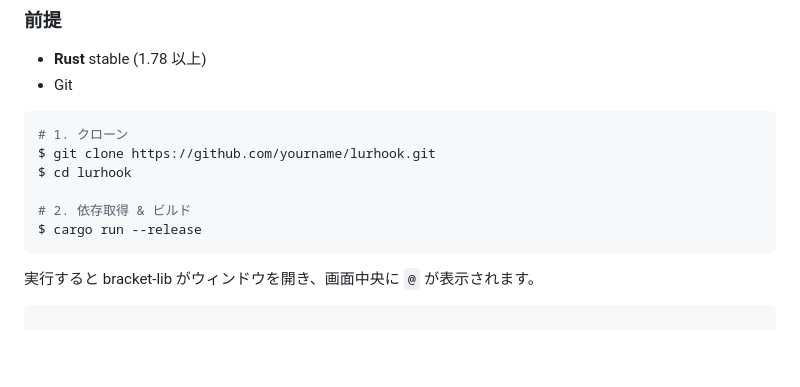
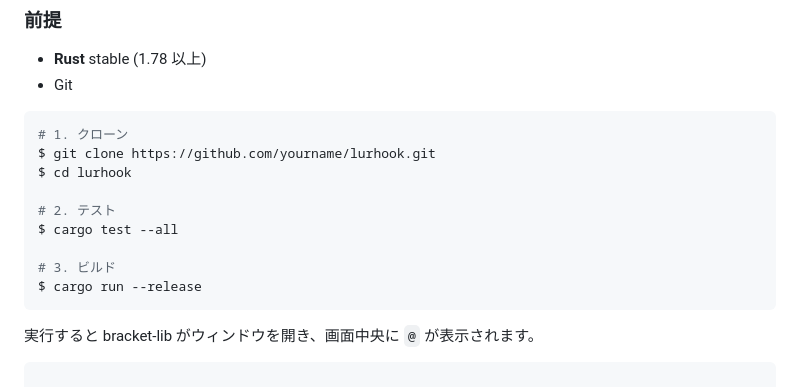
Before and after one commit to katuneko/lurhook, a Markdown page: README.md, the part around one of its changes. Drawn GitHub-style; blank space fills up the shorter version.

Commit message:
docs: update README instructions and progress

````diff
--- a/README.md
+++ b/README.md
@@ -33,7 +33,10 @@
 $ git clone https://github.com/yourname/lurhook.git
 $ cd lurhook
 
-# 2. 依存取得 & ビルド
+# 2. テスト
+$ cargo test --all
+
+# 3. ビルド
 $ cargo run --release
 ```
 
````
Also changed, not shown: other parts of README.md (+1 -1 lines), Progress.md (+2 -2 lines).
